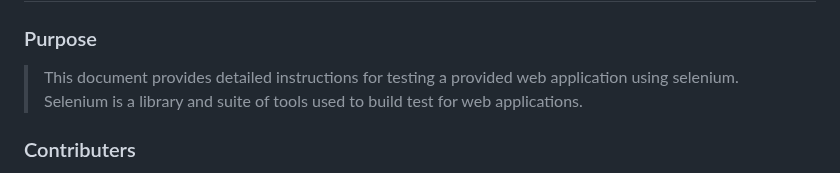
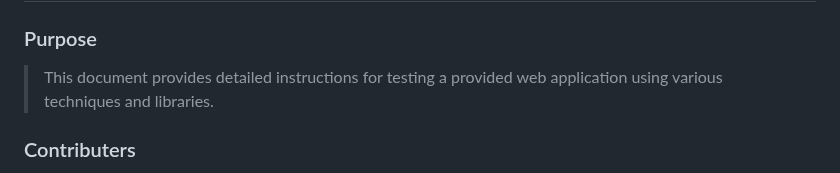
Before and after one commit to mssalstrom/Group5-repo-projects, a Markdown page: README.md, the part around the change. Drawn GitHub-style.

```diff
--- a/README.md
+++ b/README.md
@@ -44,7 +44,7 @@ I --> B
 <!-- ABOUT THE PROJECT -->
 # Introduction
 ### Purpose
-> This document provides detailed instructions for testing a provided web application using selenium. Selenium is a library and suite of tools used to build test for web applications.
+> This document provides detailed instructions for testing a provided web application using various techniques and libraries.
 
 ### Contributers
 - Dmytro Holovnia - Developer
```
